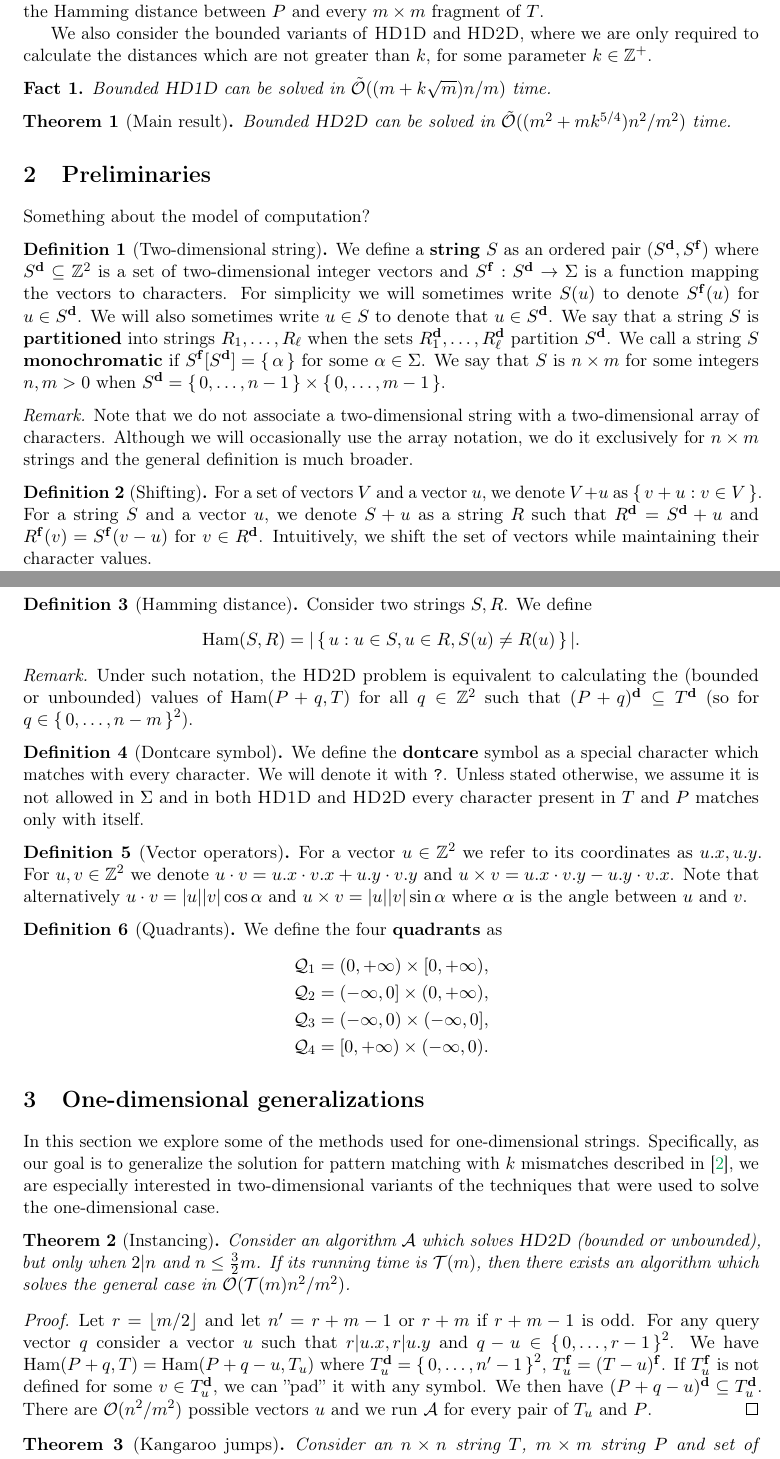
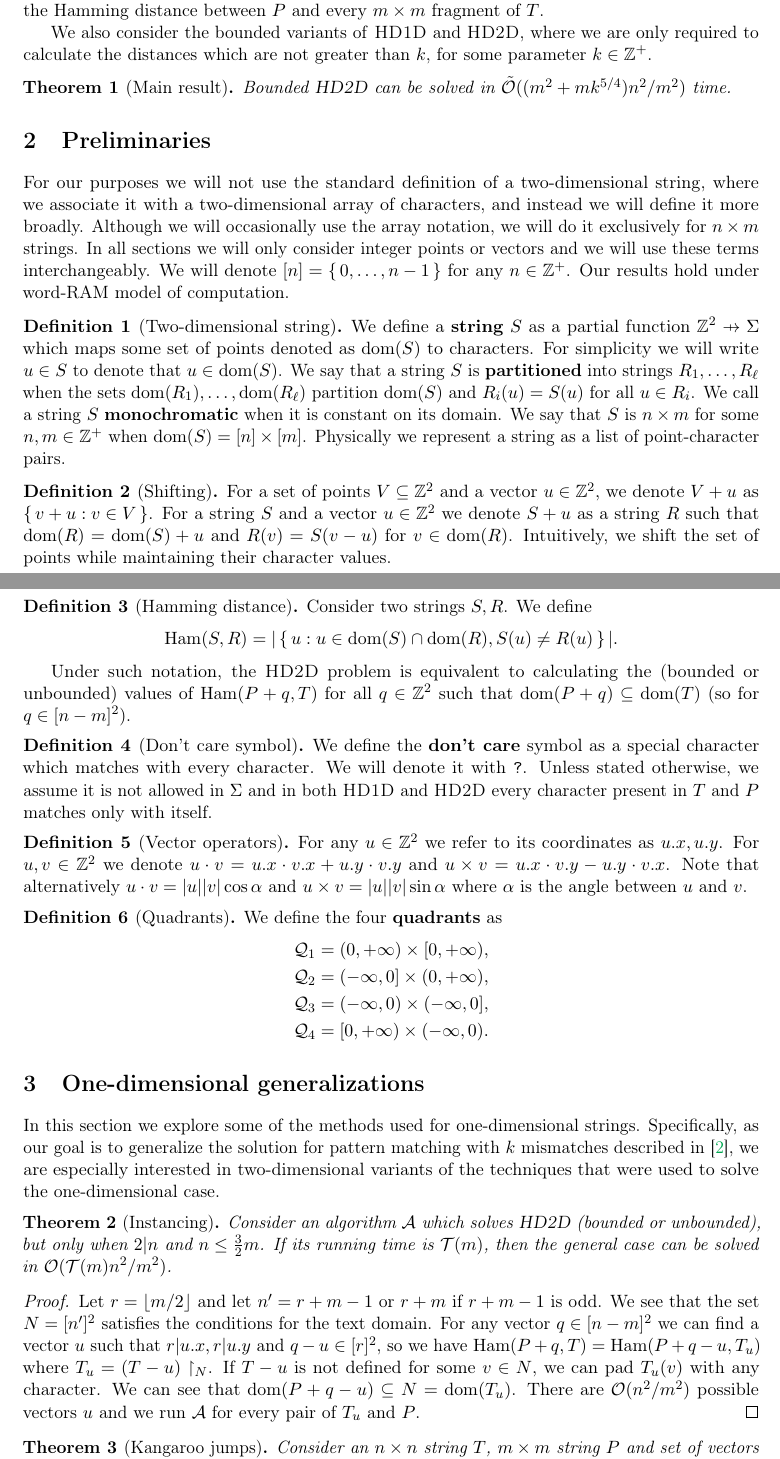
Before and after one commit to AGorkiewicz/2D-stuff, a LaTeX paper (main.tex): two parts of pages 1 and 2 of 8, joined at a grey line, cut so that both start at the same text. Compiled offline with pdfLaTeX.

Commit message:
minor changes

```diff
--- a/main.tex
+++ b/main.tex
@@ -89,6 +89,8 @@
 
 \sloppy
 
+\DeclareMathOperator*{\dom}{dom}
+\newcommand{\restr}[2]{#1\restriction_{#2}}
 
 % BEGIN DOCUMENT
 \begin{document}
@@ -117,11 +119,6 @@ We consider the two-dimensional all-substring Hamming distance problem (\HD), wh
 We also consider the bounded variants of \hd and \HD, where we are only required to calculate the distances which are not greater than $k$, for some parameter $k \in \Z^+$.
 
 
-\begin{fact}
-	Bounded \hd can be solved in $\tO((m + k \sqrt{m})n / m)$ time.
-\end{fact}
-
-
 \begin{theorem}[Main result]\label{main result}
 	Bounded \HD can be solved in $\tO((m^2 + mk^{5/4})n^2 / m^2)$ time.
 \end{theorem}
@@ -130,49 +127,45 @@ We also consider the bounded variants of \hd and \HD, where we are only required
 % PRELIMINARIES
 \section{Preliminaries}
 
-Something about the model of computation?
+For our purposes we will not use the standard definition of a two-dimensional string, where we associate it with a two-dimensional array of characters, and instead we will define it more broadly.
+Although we will occasionally use the array notation, we will do it exclusively for $n \times m$ strings.
+In all sections we will only consider integer points or vectors and we will use these terms interchangeably.
+We will denote $[n] = \set{0, \dots, n - 1}$ for any $n \in \Z^+$.
+Our results hold under word-RAM model of computation.
 
-\renewcommand{\d}[1]{#1^\mathbf{d}}
+\newcommand{\pto}{\mathrel{\ooalign{\hfil$\mapstochar\mkern5mu$\hfil\cr$\to$\cr}}}
+\renewcommand{\d}[1]{\dom(#1)}
 \newcommand{\f}[1]{#1^\mathbf{f}}
 \begin{definition}[Two-dimensional string]
-	We define a \textbf{string} $S$ as an ordered pair $(\d{S}, \f{S})$ where $\d{S} \subseteq \Z^2$ is a set of two-dimensional integer vectors and $\f{S} : \d{S} \to \Sigma$
-	is a function mapping the vectors to characters.
-	For simplicity we will sometimes write $S(u)$ to denote $\f{S}(u)$ for $u \in \d{S}$.
-	We will also sometimes write $u \in S$ to denote that $u \in \d{S}$.
-	We say that a string $S$ is \textbf{partitioned} into strings $R_1, \dots, R_\ell$ when the sets $\d{R_1}, \dots, \d{R_\ell}$ partition $\d{S}$.
-	We call a string $S$ \textbf{monochromatic} if $\f{S}[\d{S}] = \set{\alpha}$ for some $\alpha \in \Sigma$.
-	We say that $S$ is $n \times m$ for some integers $n, m > 0$ when $\d{S} = \set{0, \dots, n - 1} \times \set{0, \dots, m - 1}$.
+	We define a \textbf{string} $S$ as a partial function $\Z^2 \pto \Sigma$ which maps some set of points denoted as $\d{S}$ to characters.
+	For simplicity we will write $u \in S$ to denote that $u \in \d{S}$.
+	We say that a string $S$ is \textbf{partitioned} into strings $R_1, \dots, R_\ell$ when the sets $\d{R_1}, \dots, \d{R_\ell}$ partition $\d{S}$ and $R_i(u) = S(u)$ for all $u \in R_i$.
+	We call a string $S$ \textbf{monochromatic} when it is constant on its domain.
+	We say that $S$ is $n \times m$ for some $n, m \in \Z^+$ when $\d{S} = [n] \times [m]$.
+	Physically we represent a string as a list of point-character pairs.
 \end{definition}
 
 
-\begin{remark}
-	Note that we do not associate a two-dimensional string with a two-dimensional array of characters.
-	Although we will occasionally use the array notation, we do it exclusively for $n \times m$ strings and the general definition is much broader.
-\end{remark}
-
-
 \begin{definition}[Shifting]
-	For a set of vectors $V$ and a vector $u$, we denote $V + u$ as $\set{v + u : v \in V}$.
-	For a string $S$ and a vector $u$, we denote $S + u$ as a string $R$ such that
-	$\d{R} = \d{S} + u$ and $\f{R}(v) = \f{S}(v - u)$ for $v \in \d{R}$.
-	Intuitively, we shift the set of vectors while maintaining their character values.
+	For a set of points $V \subseteq \Z^2$ and a vector $u \in \Z^2$, we denote $V + u$ as $\set{v + u : v \in V}$.
+	For a string $S$ and a vector $u \in \Z^2$ we denote $S + u$ as a string $R$ such that
+	$\d{R} = \d{S} + u$ and $R(v) = S(v - u)$ for $v \in \d{R}$.
+	Intuitively, we shift the set of points while maintaining their character values.
 \end{definition}
 
 
 \begin{definition}[Hamming distance]
 	Consider two strings $S, R$. We define
-	$$ \Ham(S, R) = |\set{u : u \in S, u \in R, S(u) \neq R(u)}|.$$
+	$$ \Ham(S, R) = |\set{u : u \in \d{S} \cap \d{R}, S(u) \neq R(u)}|.$$
 \end{definition}
 
 
-\begin{remark}
-	Under such notation, the \HD problem is equivalent to calculating the (bounded or unbounded) values of $ \Ham(P + q, T) $
-	for all $q \in \Z^2$ such that $\d{(P + q)} \subseteq \d{T}$ (so for $q \in \set{0, \dots, n - m}^2$).
-\end{remark}
+Under such notation, the \HD problem is equivalent to calculating the (bounded or unbounded) values of $ \Ham(P + q, T) $
+for all $q \in \Z^2$ such that $\d{P + q} \subseteq \d{T}$ (so for $q \in [n - m]^2$).
 
 
-\begin{definition}[Dontcare symbol]
-	We define the \textbf{dontcare} symbol as a special character which matches with every character.
+\begin{definition}[Don't care symbol]
+	We define the \textbf{don't care} symbol as a special character which matches with every character.
 	We will denote it with \texttt{?}.
 	Unless stated otherwise, we assume it is not allowed in $\Sigma$ and in both \hd and \HD every character present in $T$ and $P$ matches only with itself.
 \end{definition}
@@ -183,7 +176,7 @@ Something about the model of computation?
 \newcommand{\h}[1]{\phi \times #1}
 \newcommand{\s}[1]{\psi \times #1}
 \begin{definition}[Vector operators]
-	For a vector $u \in \Z^2$ we refer to its coordinates as $\x{u}, \y{u}$.
+	For any $u \in \Z^2$ we refer to its coordinates as $\x{u}, \y{u}$.
 	For $u, v \in \Z^2$ we denote $u \cdot v = \x{u} \cdot \x{v} + \y{u} \cdot \y{v}$
 	and $u \times v = \x{u} \cdot \y{v} - \y{u} \cdot \x{v}$.
 	Note that alternatively $u \cdot v = |u||v| \cos \alpha$ and $u \times v = |u||v| \sin \alpha$ where $\alpha$ is the angle between $u$ and $v$.
@@ -209,13 +202,14 @@ Specifically, as our goal is to generalize the solution for pattern matching wit
 
 \begin{theorem}[Instancing]\label{instancing}
 	Consider an algorithm $\mathcal{A}$ which solves \HD (bounded or unbounded), but only when $2|n$ and $n \le \frac{3}{2}m$.
-	If its running time is $\mathcal{T}(m)$, then there exists an algorithm which solves the general case in $\O(\mathcal{T}(m) n^2 / m^2)$.
+	If its running time is $\mathcal{T}(m)$, then the general case can be solved in $\O(\mathcal{T}(m) n^2 / m^2)$.
 	\begin{proof}
 		Let $r = \floor{m / 2}$ and let $n' = r + m - 1$ or $r + m$ if $r + m - 1$ is odd.
-		For any query vector $q$ consider a vector $u$ such that $r|u.x, r|u.y$ and $q - u \in \set{0, \dots, r - 1}^2$.
-		We have $\Ham(P + q, T) = \Ham(P + q - u, T_u)$ where $\d{T_u} = \set{0, \dots, n' - 1}^2$, $\f{T_u} = \f{(T - u)}$.
-		If $\f{T_u}$ is not defined for some $v \in \d{T_u}$, we can ''pad'' it with any symbol.
-		We then have $\d{(P + q - u)} \subseteq \d{T_u}$.
+		We see that the set $N = [n']^2$ satisfies the conditions for the text domain.
+		For any vector $q \in [n - m]^2$ we can find a vector $u$ such that $r|u.x, r|u.y$ and $q - u \in [r]^2$,
+		so we have $\Ham(P + q, T) = \Ham(P + q - u, T_u)$ where $T_u = \restr{(T - u)}{N}$.
+		If $T - u$ is not defined for some $v \in N$, we can pad $T_u(v)$ with any character.
+		We can see that $\d{P + q - u} \subseteq N = \d{T_u}$.
 		There are $\O(n^2 / m^2)$ possible vectors $u$ and we run $\mathcal{A}$ for every pair of $T_u$ and $P$.
 	\end{proof}
 \end{theorem}
```
Also changed, not shown: main.pdf, main.tex (20 more changed lines).
